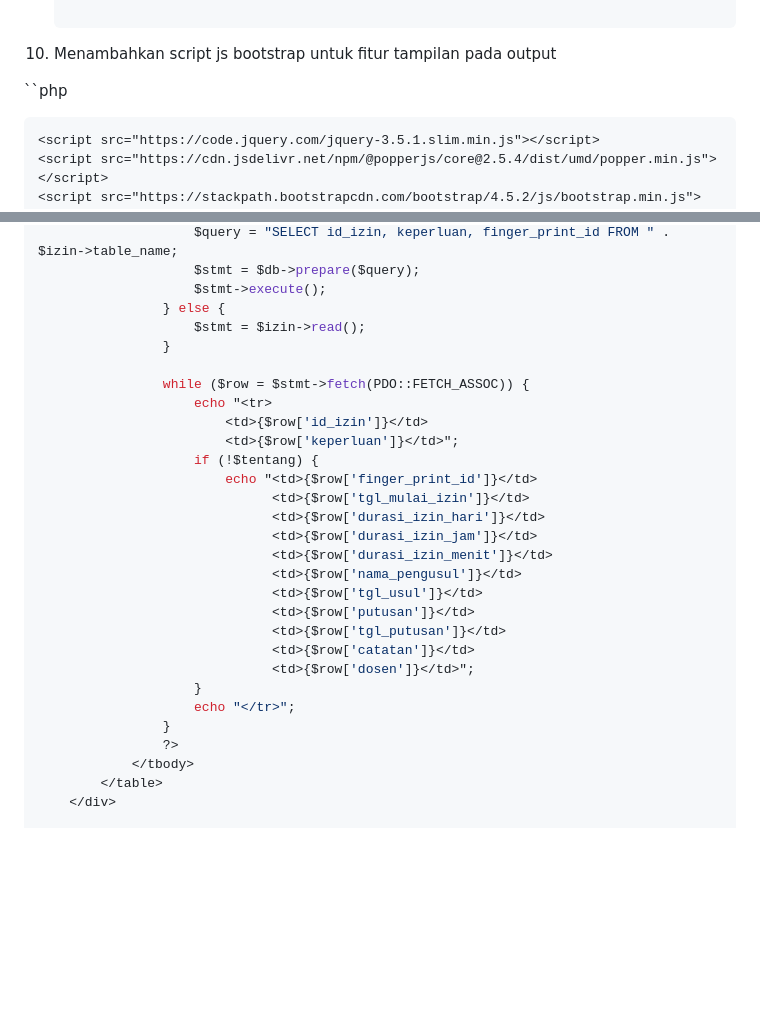
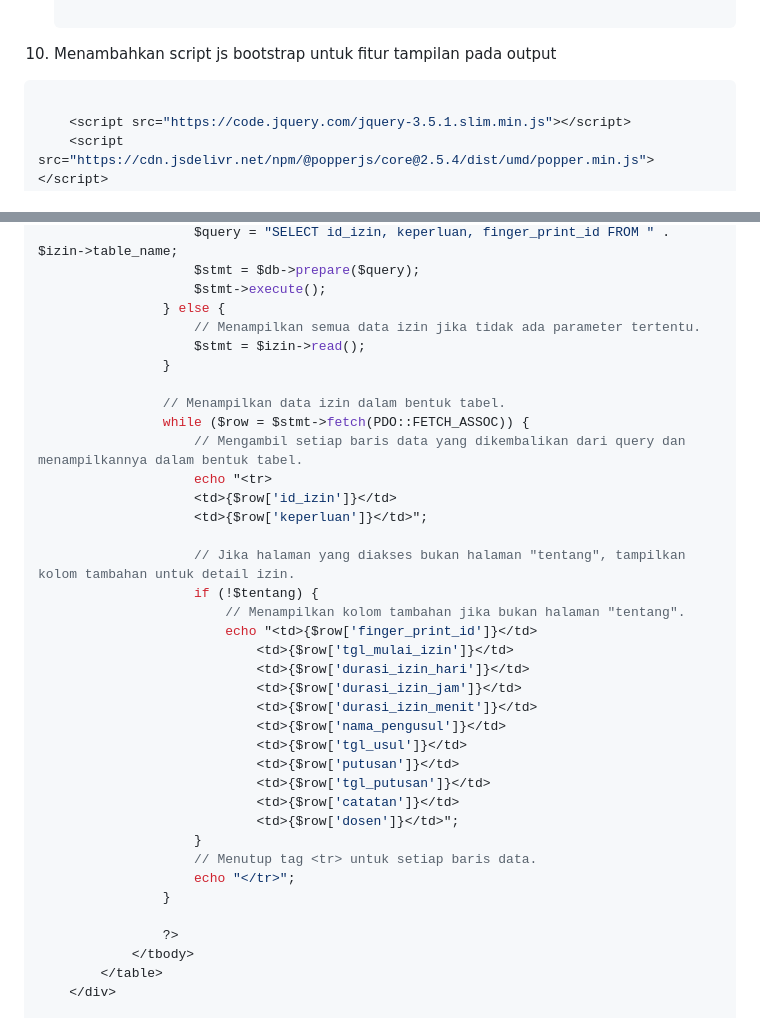
Before and after one commit to EkaWulanY/Prak_Web2_Tugas2, a Markdown page: README.md, 2 parts joined by grey strips. Drawn GitHub-style; blank space fills up the shorter version.

````diff
--- a/README.md
+++ b/README.md
@@ -390,7 +389,7 @@ $tentang = isset($_GET['tentang']) ? true : false;
 
 10. Menambahkan script js bootstrap untuk fitur tampilan pada output
 
-``php
+```js
 
     <script src="https://code.jquery.com/jquery-3.5.1.slim.min.js"></script>
     <script src="https://cdn.jsdelivr.net/npm/@popperjs/core@2.5.4/dist/umd/popper.min.js"></script>
@@ -670,28 +688,36 @@ $tentang = isset($_GET['tentang']) ? true : false;
                     $stmt = $db->prepare($query);
                     $stmt->execute();
                 } else {
+                    // Menampilkan semua data izin jika tidak ada parameter tertentu.
                     $stmt = $izin->read();
                 }
 
+                // Menampilkan data izin dalam bentuk tabel.
                 while ($row = $stmt->fetch(PDO::FETCH_ASSOC)) {
+                    // Mengambil setiap baris data yang dikembalikan dari query dan menampilkannya dalam bentuk tabel.
                     echo "<tr>
-                        <td>{$row['id_izin']}</td>
-                        <td>{$row['keperluan']}</td>";
+                    <td>{$row['id_izin']}</td>
+                    <td>{$row['keperluan']}</td>";
+
+                    // Jika halaman yang diakses bukan halaman "tentang", tampilkan kolom tambahan untuk detail izin.
                     if (!$tentang) {
+                        // Menampilkan kolom tambahan jika bukan halaman "tentang".
                         echo "<td>{$row['finger_print_id']}</td>
-                              <td>{$row['tgl_mulai_izin']}</td>
-                              <td>{$row['durasi_izin_hari']}</td>
-                              <td>{$row['durasi_izin_jam']}</td>
-                              <td>{$row['durasi_izin_menit']}</td>
-                              <td>{$row['nama_pengusul']}</td>
-                              <td>{$row['tgl_usul']}</td>
-                              <td>{$row['putusan']}</td>
-                              <td>{$row['tgl_putusan']}</td>
-                              <td>{$row['catatan']}</td>
-                              <td>{$row['dosen']}</td>";
+                            <td>{$row['tgl_mulai_izin']}</td>
+                            <td>{$row['durasi_izin_hari']}</td>
+                            <td>{$row['durasi_izin_jam']}</td>
+                            <td>{$row['durasi_izin_menit']}</td>
+                            <td>{$row['nama_pengusul']}</td>
+                            <td>{$row['tgl_usul']}</td>
+                            <td>{$row['putusan']}</td>
+                            <td>{$row['tgl_putusan']}</td>
+                            <td>{$row['catatan']}</td>
+                            <td>{$row['dosen']}</td>";
                     }
+                    // Menutup tag <tr> untuk setiap baris data.
                     echo "</tr>";
                 }
+
                 ?>
             </tbody>
         </table>
````
Also changed, not shown: other parts of README.md (+42 -24 lines).
